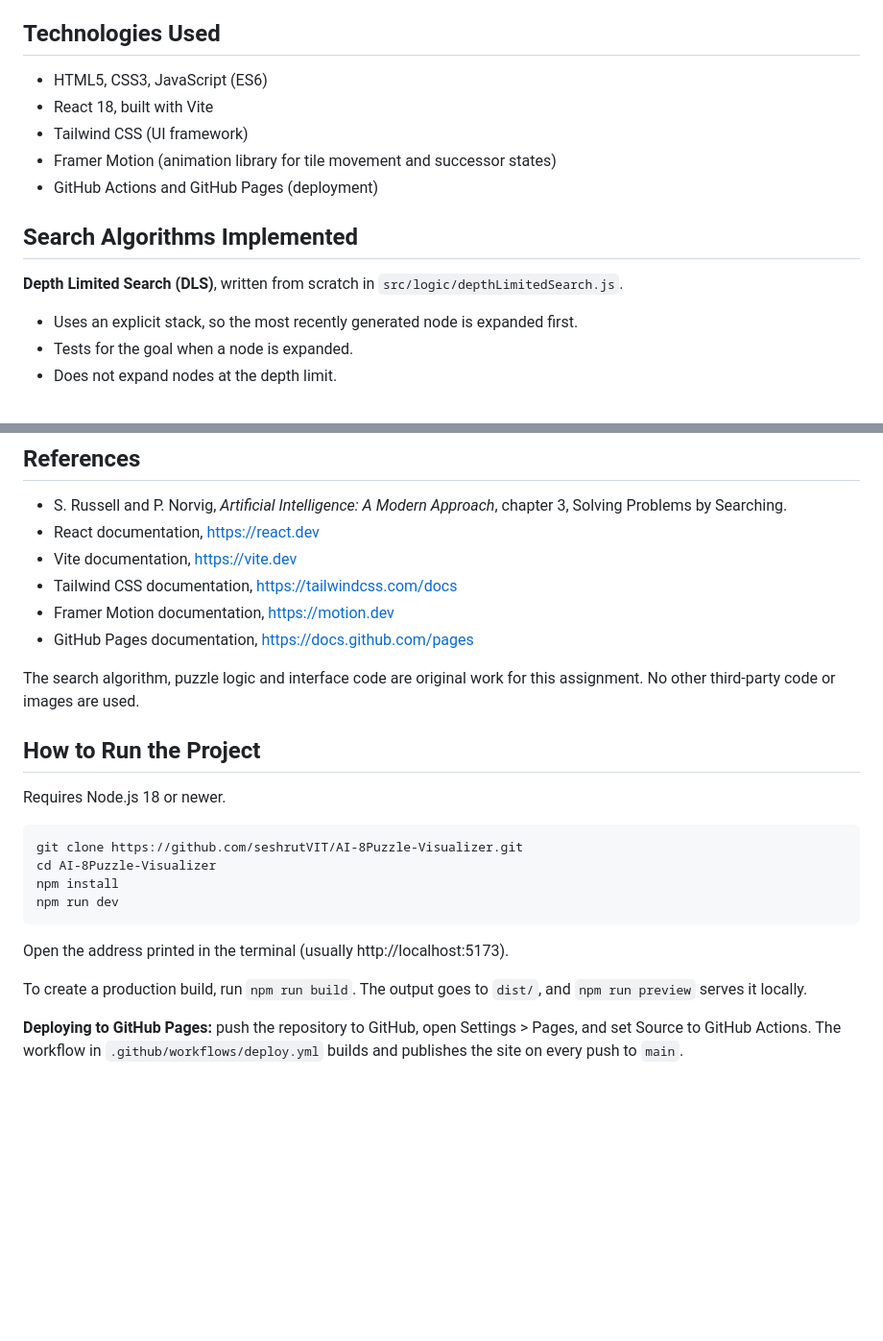
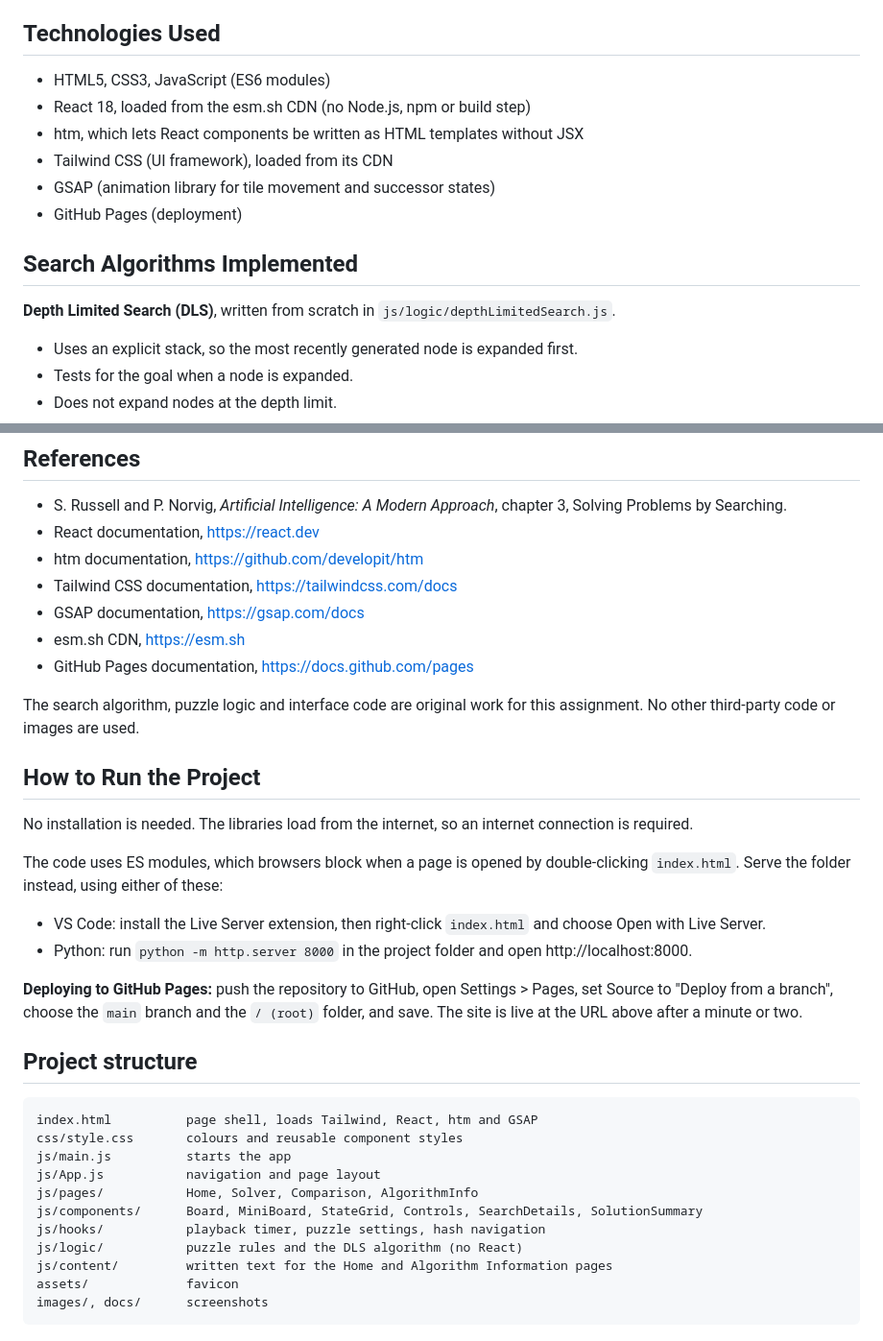
Before and after one commit to seshrutVIT/AI-8Puzzle-Visualizer, a Markdown page: README.md, 2 parts joined by grey strips. Shown at 96% size. GitHub-like rendering; blank space fills up the shorter version.

Commit message:
move README

````diff
--- a/docs/README.md
+++ b/README.md
@@ -15,14 +15,15 @@ Playback has Run, Pause, Resume, Next Step, Previous Step, Reset and a speed con
 Course: Artificial Intelligence. Assignment: Interactive 8-Puzzle Problem Solver using AI Search Algorithms (Case Study).
 
 ## Technologies Used
-- HTML5, CSS3, JavaScript (ES6)
-- React 18, built with Vite
-- Tailwind CSS (UI framework)
-- Framer Motion (animation library for tile movement and successor states)
-- GitHub Actions and GitHub Pages (deployment)
+- HTML5, CSS3, JavaScript (ES6 modules)
+- React 18, loaded from the esm.sh CDN (no Node.js, npm or build step)
+- htm, which lets React components be written as HTML templates without JSX
+- Tailwind CSS (UI framework), loaded from its CDN
+- GSAP (animation library for tile movement and successor states)
+- GitHub Pages (deployment)
 
 ## Search Algorithms Implemented
-**Depth Limited Search (DLS)**, written from scratch in `src/logic/depthLimitedSearch.js`.
+**Depth Limited Search (DLS)**, written from scratch in `js/logic/depthLimitedSearch.js`.
 
 - Uses an explicit stack, so the most recently generated node is expanded first.
 - Tests for the goal when a node is expanded.
@@ -69,25 +67,35 @@ https://seshrutVIT.github.io/AI-8Puzzle-Visualizer
 ## References
 - S. Russell and P. Norvig, *Artificial Intelligence: A Modern Approach*, chapter 3, Solving Problems by Searching.
 - React documentation, https://react.dev
-- Vite documentation, https://vite.dev
+- htm documentation, https://github.com/developit/htm
 - Tailwind CSS documentation, https://tailwindcss.com/docs
-- Framer Motion documentation, https://motion.dev
+- GSAP documentation, https://gsap.com/docs
+- esm.sh CDN, https://esm.sh
 - GitHub Pages documentation, https://docs.github.com/pages
 
 The search algorithm, puzzle logic and interface code are original work for this assignment. No other third-party code or images are used.
 
 ## How to Run the Project
-Requires Node.js 18 or newer.
+No installation is needed. The libraries load from the internet, so an internet connection is required.
 
+The code uses ES modules, which browsers block when a page is opened by double-clicking `index.html`. Serve the folder instead, using either of these:
+
+- VS Code: install the Live Server extension, then right-click `index.html` and choose Open with Live Server.
+- Python: run `python -m http.server 8000` in the project folder and open http://localhost:8000.
+
+**Deploying to GitHub Pages:** push the repository to GitHub, open Settings > Pages, set Source to "Deploy from a branch", choose the `main` branch and the `/ (root)` folder, and save. The site is live at the URL above after a minute or two.
+
+## Project structure
 ```
-git clone https://github.com/seshrutVIT/AI-8Puzzle-Visualizer.git
-cd AI-8Puzzle-Visualizer
-npm install
-npm run dev
+index.html          page shell, loads Tailwind, React, htm and GSAP
+css/style.css       colours and reusable component styles
+js/main.js          starts the app
+js/App.js           navigation and page layout
+js/pages/           Home, Solver, Comparison, AlgorithmInfo
+js/components/      Board, MiniBoard, StateGrid, Controls, SearchDetails, SolutionSummary
+js/hooks/           playback timer, puzzle settings, hash navigation
+js/logic/           puzzle rules and the DLS algorithm (no React)
+js/content/         written text for the Home and Algorithm Information pages
+assets/             favicon
+images/, docs/      screenshots
 ```
-
-Open the address printed in the terminal (usually http://localhost:5173).
-
-To create a production build, run `npm run build`. The output goes to `dist/`, and `npm run preview` serves it locally.
-
-**Deploying to GitHub Pages:** push the repository to GitHub, open Settings > Pages, and set Source to GitHub Actions. The workflow in `.github/workflows/deploy.yml` builds and publishes the site on every push to `main`.
````
Also changed, not shown: other parts of README.md (+5 -8 lines).
